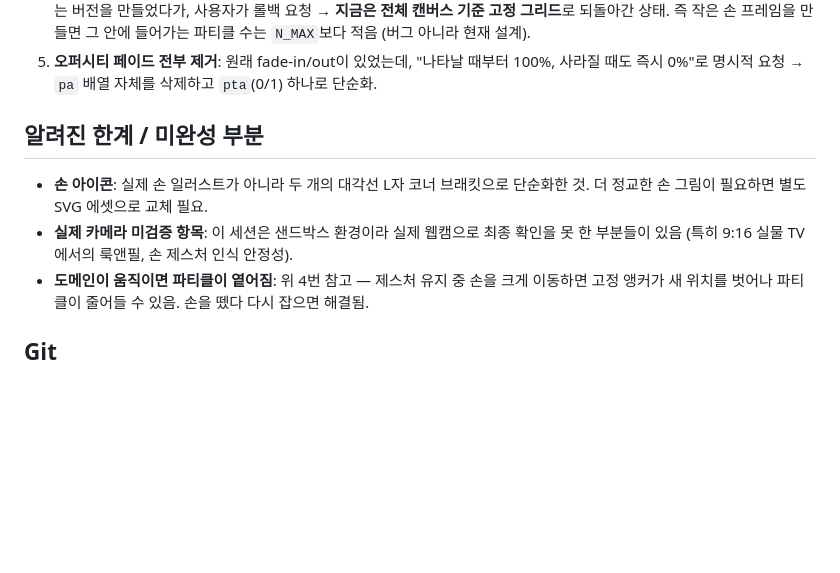
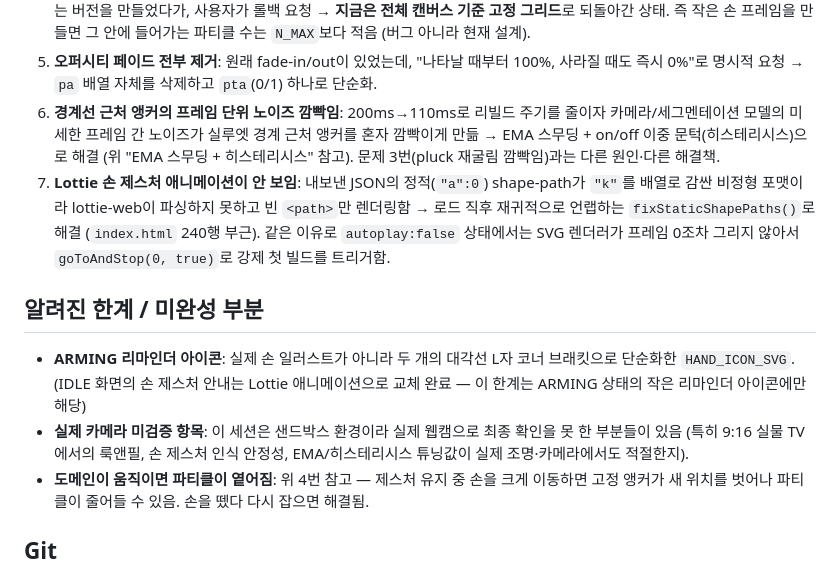
Before and after one commit to redjun36/Particle-Filter, a Markdown page: PROJECT_NOTES.md, the part around one of its changes. Rendered like a GitHub page; blank space fills up the shorter version.

```diff
--- a/PROJECT_NOTES.md
+++ b/PROJECT_NOTES.md
@@ -67,13 +91,24 @@ on/off 판정에 쓰이는 밝기 기반 확률(`pluck`)도 **앵커당 한 번
    그 안에 들어가는 파티클 수는 `N_MAX`보다 적음 (버그 아니라 현재 설계).
 5. **오퍼시티 페이드 전부 제거**: 원래 fade-in/out이 있었는데, "나타날 때부터 100%,
    사라질 때도 즉시 0%"로 명시적 요청 → `pa` 배열 자체를 삭제하고 `pta`(0/1) 하나로 단순화.
+6. **경계선 근처 앵커의 프레임 단위 노이즈 깜빡임**: 200ms→110ms로 리빌드 주기를 줄이자
+   카메라/세그멘테이션 모델의 미세한 프레임 간 노이즈가 실루엣 경계 근처 앵커를 혼자
+   깜빡이게 만듦 → EMA 스무딩 + on/off 이중 문턱(히스테리시스)으로 해결 (위 "EMA 스무딩 +
+   히스테리시스" 참고). 문제 3번(pluck 재굴림 깜빡임)과는 다른 원인·다른 해결책.
+7. **Lottie 손 제스처 애니메이션이 안 보임**: 내보낸 JSON의 정적(`"a":0`) shape-path가
+   `"k"`를 배열로 감싼 비정형 포맷이라 lottie-web이 파싱하지 못하고 빈 `<path>`만 렌더링함
+   → 로드 직후 재귀적으로 언랩하는 `fixStaticShapePaths()`로 해결 (`index.html` 240행 부근).
+   같은 이유로 `autoplay:false` 상태에서는 SVG 렌더러가 프레임 0조차 그리지 않아서
+   `goToAndStop(0, true)`로 강제 첫 빌드를 트리거함.
 
 ## 알려진 한계 / 미완성 부분
 
-- **손 아이콘**: 실제 손 일러스트가 아니라 두 개의 대각선 L자 코너 브래킷으로 단순화한
-  것. 더 정교한 손 그림이 필요하면 별도 SVG 에셋으로 교체 필요.
+- **ARMING 리마인더 아이콘**: 실제 손 일러스트가 아니라 두 개의 대각선 L자 코너 브래킷으로
+  단순화한 `HAND_ICON_SVG`. (IDLE 화면의 손 제스처 안내는 Lottie 애니메이션으로 교체 완료 —
+  이 한계는 ARMING 상태의 작은 리마인더 아이콘에만 해당)
 - **실제 카메라 미검증 항목**: 이 세션은 샌드박스 환경이라 실제 웹캠으로 최종 확인을
-  못 한 부분들이 있음 (특히 9:16 실물 TV에서의 룩앤필, 손 제스처 인식 안정성).
+  못 한 부분들이 있음 (특히 9:16 실물 TV에서의 룩앤필, 손 제스처 인식 안정성, EMA/히스테리시스
+  튜닝값이 실제 조명·카메라에서도 적절한지).
 - **도메인이 움직이면 파티클이 옅어짐**: 위 4번 참고 — 제스처 유지 중 손을 크게 이동하면
   고정 앵커가 새 위치를 벗어나 파티클이 줄어들 수 있음. 손을 뗐다 다시 잡으면 해결됨.
 
```
Also changed, not shown: other parts of PROJECT_NOTES.md (+35 -11 lines).
